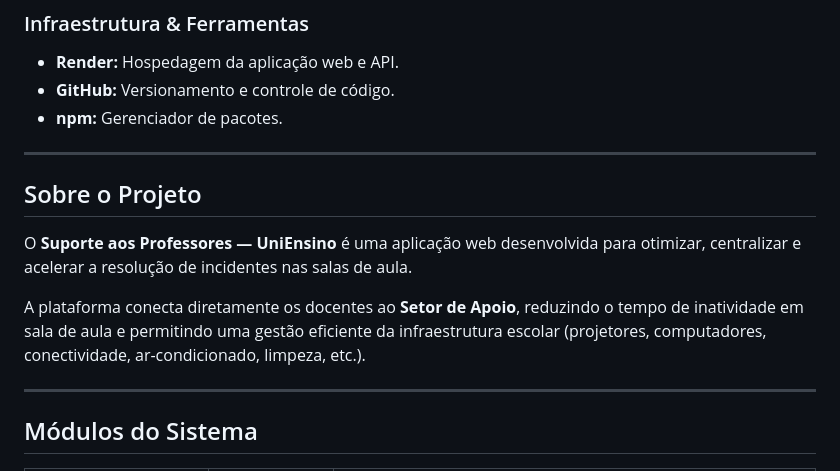
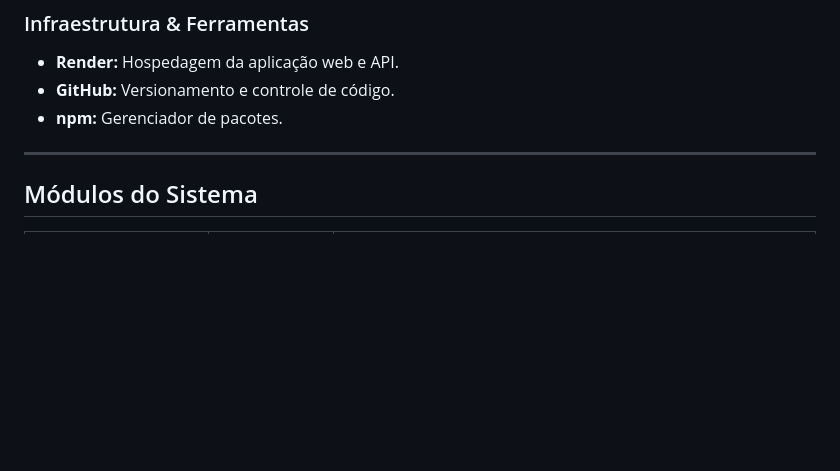
Before and after one commit to Eme-cstt/Help_desk, a Markdown page: README.md, the part around the change. GitHub-like rendering; blank space fills up the shorter version.

```diff
--- a/README.md
+++ b/README.md
@@ -61,14 +61,6 @@ A plataforma conecta diretamente os docentes ao **Setor de Apoio**, reduzindo o
 - **GitHub:** Versionamento e controle de código.
 - **npm:** Gerenciador de pacotes.
 
-
----
-
-## Sobre o Projeto
-
-O **Suporte aos Professores — UniEnsino** é uma aplicação web desenvolvida para otimizar, centralizar e acelerar a resolução de incidentes nas salas de aula.
-
-A plataforma conecta diretamente os docentes ao **Setor de Apoio**, reduzindo o tempo de inatividade em sala de aula e permitindo uma gestão eficiente da infraestrutura escolar (projetores, computadores, conectividade, ar-condicionado, limpeza, etc.).
 
 ---
 
```
